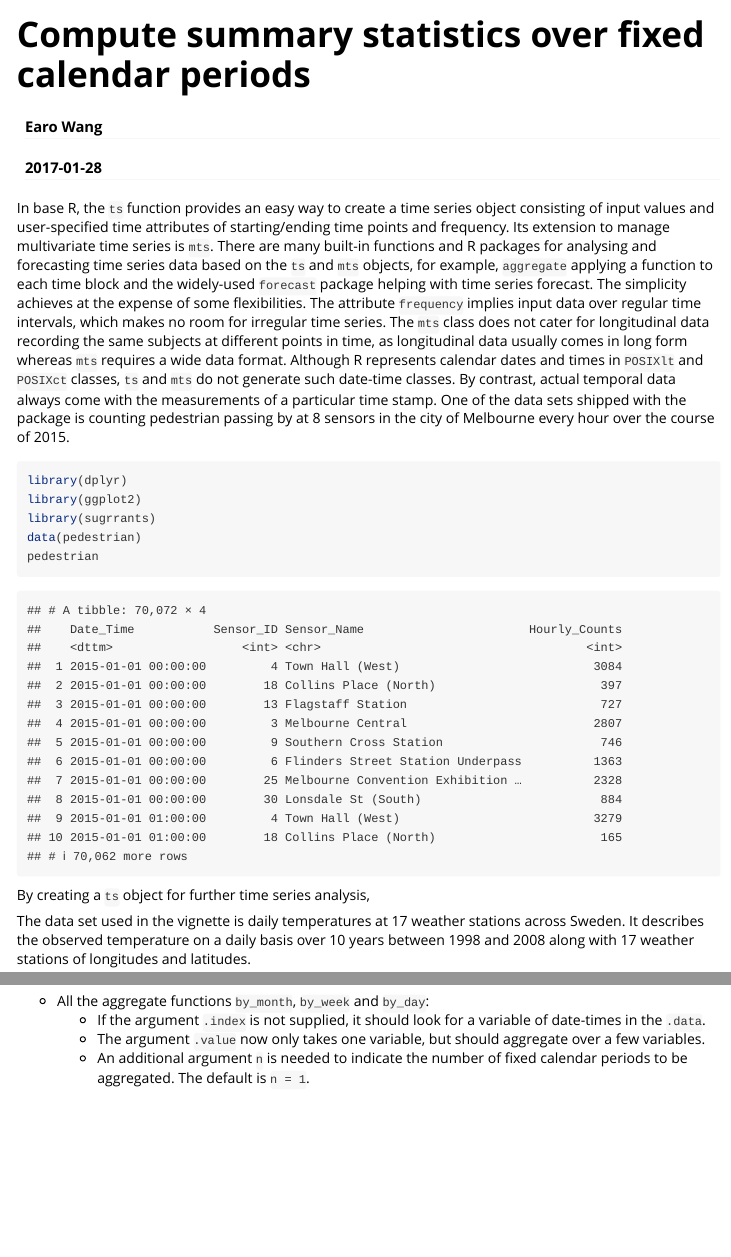
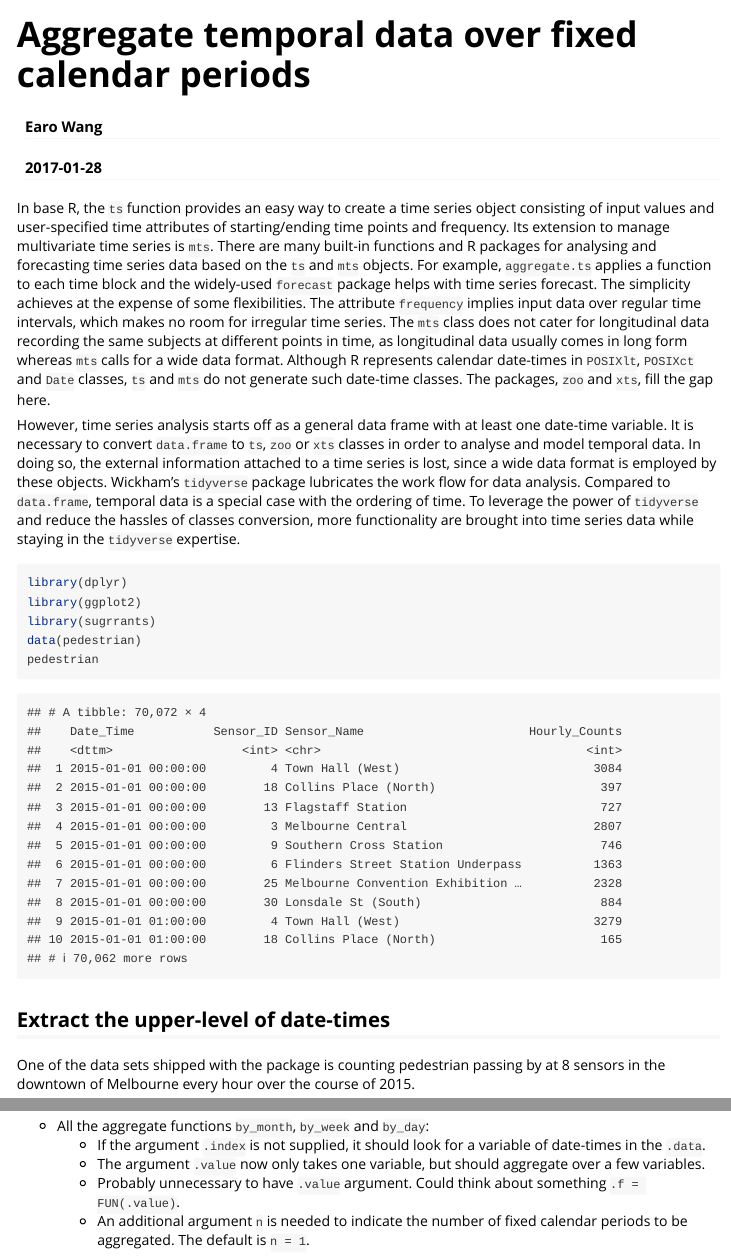
Before and after one commit to earowang/sugrrants, an R Markdown document (vignettes/aggregate.Rmd): the page in a window 1100 px wide, from its top, and a second part further down, joined at a grey line. Rendered offline with R 4.5, knitr and Pandoc, with nearby package versions; some code elsewhere in the file could not run offline.

Commit message:
more on introduction section (first draft)

````diff
--- a/vignettes/aggregate.Rmd
+++ b/vignettes/aggregate.Rmd
@@ -1,5 +1,5 @@
 ---
-title: "Compute summary statistics over fixed calendar periods"
+title: "Aggregate temporal data over fixed calendar periods"
 author: "Earo Wang"
 date: "`r Sys.Date()`"
 output: rmarkdown::html_vignette
@@ -13,19 +13,26 @@ In base R, the `ts` function provides an easy way to create a time series object
 consisting of input values and user-specified time attributes of
 starting/ending time points and frequency. Its extension to manage multivariate
 time series is `mts`. There are many built-in functions and R packages for
-analysing and forecasting time series data based on the `ts` and `mts` objects,
-for example, `aggregate` applying a function to each time block and the
-widely-used `forecast` package helping with time series forecast. The simplicity
+analysing and forecasting time series data based on the `ts` and `mts` objects.
+For example, `aggregate.ts` applies a function to each time block and the
+widely-used `forecast` package helps with time series forecast. The simplicity
 achieves at the expense of some flexibilities. The attribute `frequency` implies
 input data over regular time intervals, which makes no room for irregular time
 series. The `mts` class does not cater for longitudinal data recording the same
 subjects at different points in time, as longitudinal data usually comes in long
-form whereas `mts` requires a wide data format. Although R represents calendar
-dates and times in `POSIXlt` and `POSIXct` classes, `ts` and `mts` do not
-generate such date-time classes. By contrast, actual temporal data always come
-with the measurements of a particular time stamp. One of the data sets shipped
-with the package is counting pedestrian passing by at 8 sensors in the city of
-Melbourne every hour over the course of 2015.
+form whereas `mts` calls for a wide data format. Although R represents calendar
+date-times in `POSIXlt`, `POSIXct` and `Date` classes, `ts` and `mts` do not
+generate such date-time classes. The packages, `zoo` and `xts`, fill the gap here.
+
+However, time series analysis starts off as a general data frame with at least
+one date-time variable. It is necessary to convert `data.frame` to `ts`, `zoo`
+or `xts` classes in order to analyse and model temporal data. In doing so, the
+external information attached to a time series is lost, since a wide data format
+is employed by these objects. Wickham's `tidyverse` package lubricates the work
+flow for data analysis. Compared to `data.frame`, temporal data is a special
+case with the ordering of time. To leverage the power of `tidyverse` and reduce the
+hassles of classes conversion, more functionality are brought into time series
+data while staying in the `tidyverse` expertise.
 
 ```{r load_ped, message = FALSE, warning = FALSE}
 library(dplyr)
@@ -35,4 +42,7 @@ data(pedestrian)
 pedestrian
 ```
 
-By creating a `ts` object for further time series analysis,
+## Extract the upper-level of date-times
+
+One of the data sets shipped with the package is counting pedestrian passing by
+at 8 sensors in the downtown of Melbourne every hour over the course of 2015.
@@ -71,5 +98,7 @@ sweden_temp_month <- sweden_temp %>%
     date-times in the `.data`.
     + The argument `.value` now only takes one variable, but should
     aggregate over a few variables.
+    + Probably unnecessary to have `.value` argument. Could think about
+      something `.f = FUN(.value)`.
     + An additional argument `n` is needed to indicate the number of fixed
     calendar periods to be aggregated. The default is `n = 1`.
````
Also changed, not shown: vignettes/aggregate.Rmd (17 more changed lines).
